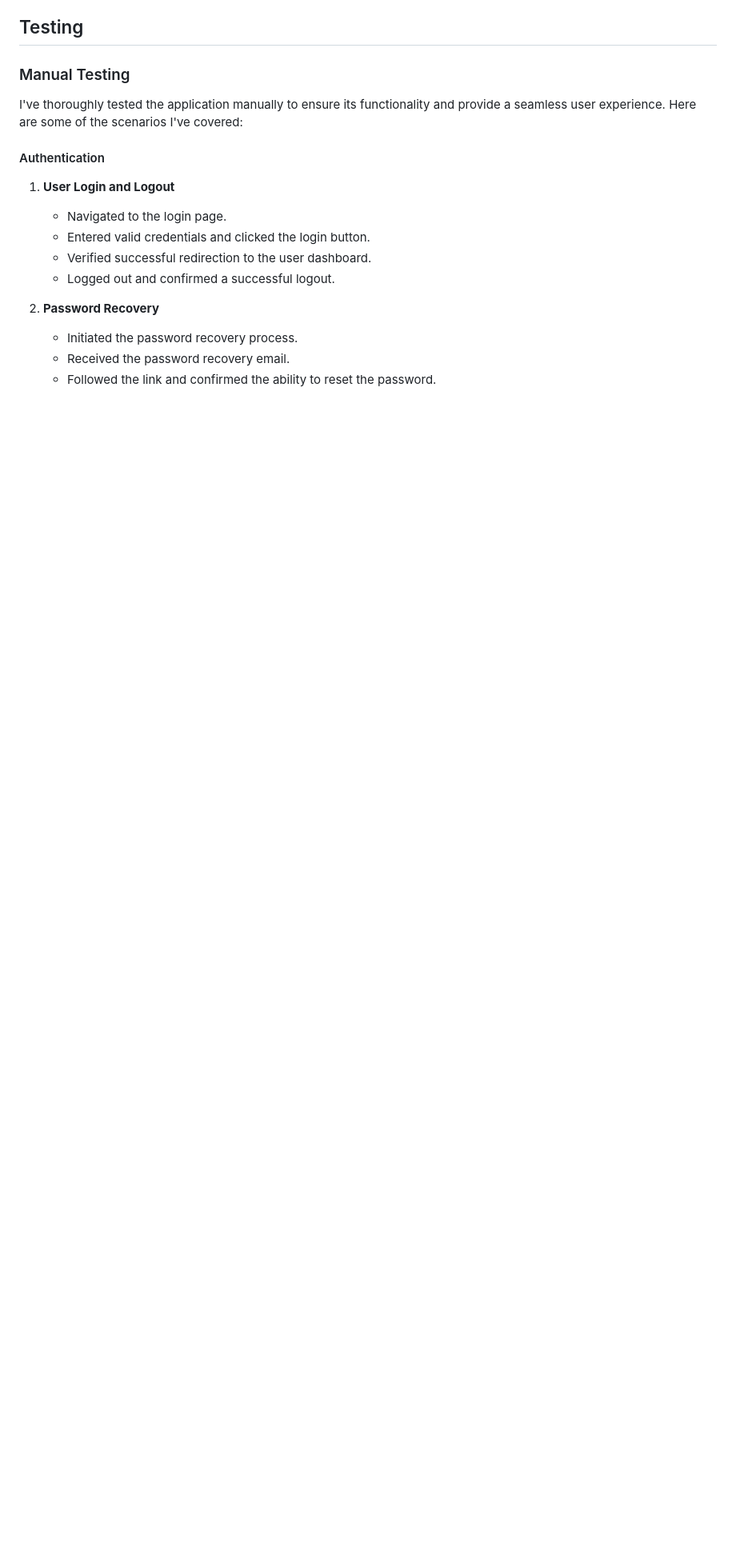
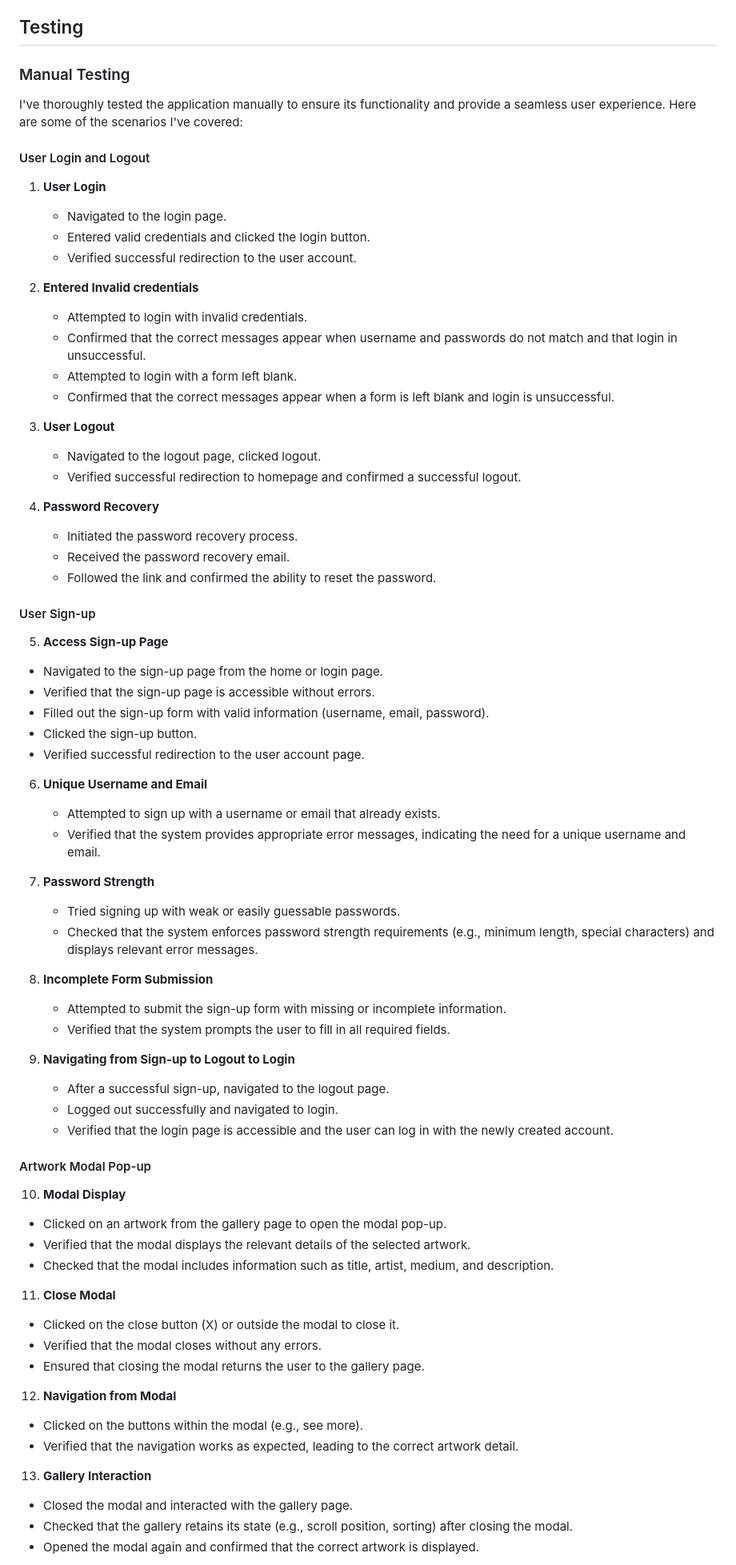
Before and after one commit to annieross10/Brushstrokes, a Markdown page: README.md, the part around one of its changes. Shown at 80% size. Rendered like a GitHub page; blank space fills up the shorter version.

```diff
--- a/README.md
+++ b/README.md
@@ -272,16 +272,71 @@ E-Commerce Integration
 
 I've thoroughly tested the application manually to ensure its functionality and provide a seamless user experience. Here are some of the scenarios I've covered:
 
-#### Authentication
+#### User Login and Logout
 
-1. **User Login and Logout**
+1. **User Login**
    - Navigated to the login page.
    - Entered valid credentials and clicked the login button.
-   - Verified successful redirection to the user dashboard.
-   - Logged out and confirmed a successful logout.
+   - Verified successful redirection to the user account.
 
-2. **Password Recovery**
+2. **Entered Invalid credentials**
+   - Attempted to login with invalid credentials.
+   - Confirmed that the correct messages appear when username and passwords do not match and that login in unsuccessful.
+   - Attempted to login with a form left blank.
+   - Confirmed that the correct messages appear when a form is left blank and login is unsuccessful.
+
+3. **User Logout**
+   - Navigated to the logout page, clicked logout.
+   - Verified successful redirection to homepage and confirmed a successful logout.
+
+4. **Password Recovery**
    - Initiated the password recovery process.
    - Received the password recovery email.
    - Followed the link and confirmed the ability to reset the password.
 
+#### User Sign-up
+5. **Access Sign-up Page**
+  - Navigated to the sign-up page from the home or login page.
+  - Verified that the sign-up page is accessible without errors.
+  - Filled out the sign-up form with valid information (username, email, password).
+  - Clicked the sign-up button.
+  - Verified successful redirection to the user account page.
+
+6. **Unique Username and Email**
+   - Attempted to sign up with a username or email that already exists.
+   - Verified that the system provides appropriate error messages, indicating the need for a unique username and email.
+
+7. **Password Strength**
+   - Tried signing up with weak or easily guessable passwords.
+   - Checked that the system enforces password strength requirements (e.g., minimum length, special characters) and displays relevant error messages.
+
+8. **Incomplete Form Submission**
+   - Attempted to submit the sign-up form with missing or incomplete information.
+   - Verified that the system prompts the user to fill in all required fields.
+
+9. **Navigating from Sign-up to Logout to Login**
+   - After a successful sign-up, navigated to the logout page.
+   - Logged out successfully and navigated to login.
+   - Verified that the login page is accessible and the user can log in with the newly created account.
+
+#### Artwork Modal Pop-up
+
+10. **Modal Display**
+   - Clicked on an artwork from the gallery page to open the modal pop-up.
+   - Verified that the modal displays the relevant details of the selected artwork.
+   - Checked that the modal includes information such as title, artist, medium, and description.
+
+11. **Close Modal**
+   - Clicked on the close button (X) or outside the modal to close it.
+   - Verified that the modal closes without any errors.
+   - Ensured that closing the modal returns the user to the gallery page.
+
+12. **Navigation from Modal**
+   - Clicked on the buttons within the modal (e.g., see more).
+   - Verified that the navigation works as expected, leading to the correct artwork detail.
+
+13. **Gallery Interaction**
+   - Closed the modal and interacted with the gallery page.
+   - Checked that the gallery retains its state (e.g., scroll position, sorting) after closing the modal.
+   - Opened the modal again and confirmed that the correct artwork is displayed.
+
```
Also changed, not shown: other parts of README.md (+29 -11 lines).
